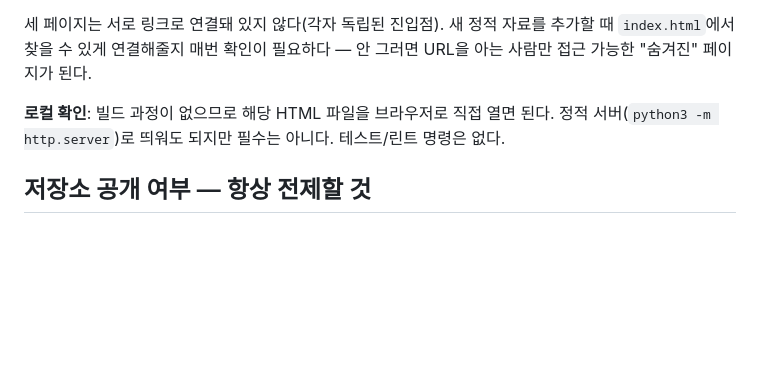
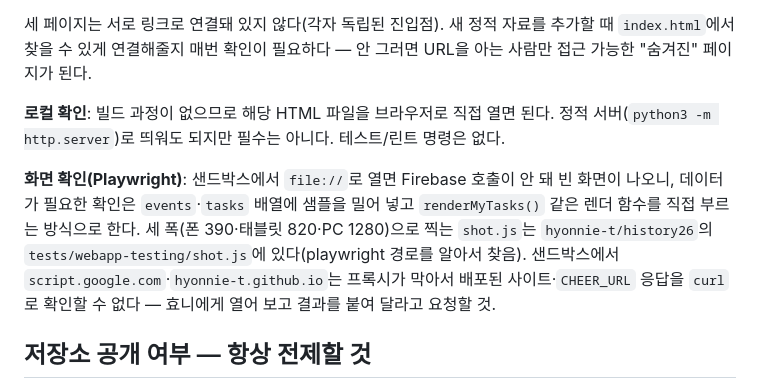
Before and after one commit to hyonnie-t/daeyoung-council, a Markdown page: CLAUDE.md, the part around the change. GitHub-like rendering; blank space fills up the shorter version.

Commit message:
CLAUDE.md: 화면 확인 방법·샌드박스 접속 제약 안내 추가
Co-Authored-By: Claude Sonnet 5.5 <noreply@anthropic.com>
Claude-Session: https://claude.ai/code/session_0116LQRkYA8uTGHF2ZuX8qxt

```diff
--- a/CLAUDE.md
+++ b/CLAUDE.md
@@ -13,6 +13,8 @@ This file provides guidance to Claude Code (claude.ai/code) when working with co
 세 페이지는 서로 링크로 연결돼 있지 않다(각자 독립된 진입점). 새 정적 자료를 추가할 때 `index.html`에서 찾을 수 있게 연결해줄지 매번 확인이 필요하다 — 안 그러면 URL을 아는 사람만 접근 가능한 "숨겨진" 페이지가 된다.
 
 **로컬 확인**: 빌드 과정이 없으므로 해당 HTML 파일을 브라우저로 직접 열면 된다. 정적 서버(`python3 -m http.server`)로 띄워도 되지만 필수는 아니다. 테스트/린트 명령은 없다.
+
+**화면 확인(Playwright)**: 샌드박스에서 `file://`로 열면 Firebase 호출이 안 돼 빈 화면이 나오니, 데이터가 필요한 확인은 `events`·`tasks` 배열에 샘플을 밀어 넣고 `renderMyTasks()` 같은 렌더 함수를 직접 부르는 방식으로 한다. 세 폭(폰 390·태블릿 820·PC 1280)으로 찍는 `shot.js`는 `hyonnie-t/history26`의 `tests/webapp-testing/shot.js`에 있다(playwright 경로를 알아서 찾음). 샌드박스에서 `script.google.com`·`hyonnie-t.github.io`는 프록시가 막아서 배포된 사이트·`CHEER_URL` 응답을 `curl`로 확인할 수 없다 — 효니에게 열어 보고 결과를 붙여 달라고 요청할 것.
 
 ## 저장소 공개 여부 — 항상 전제할 것
 
```
